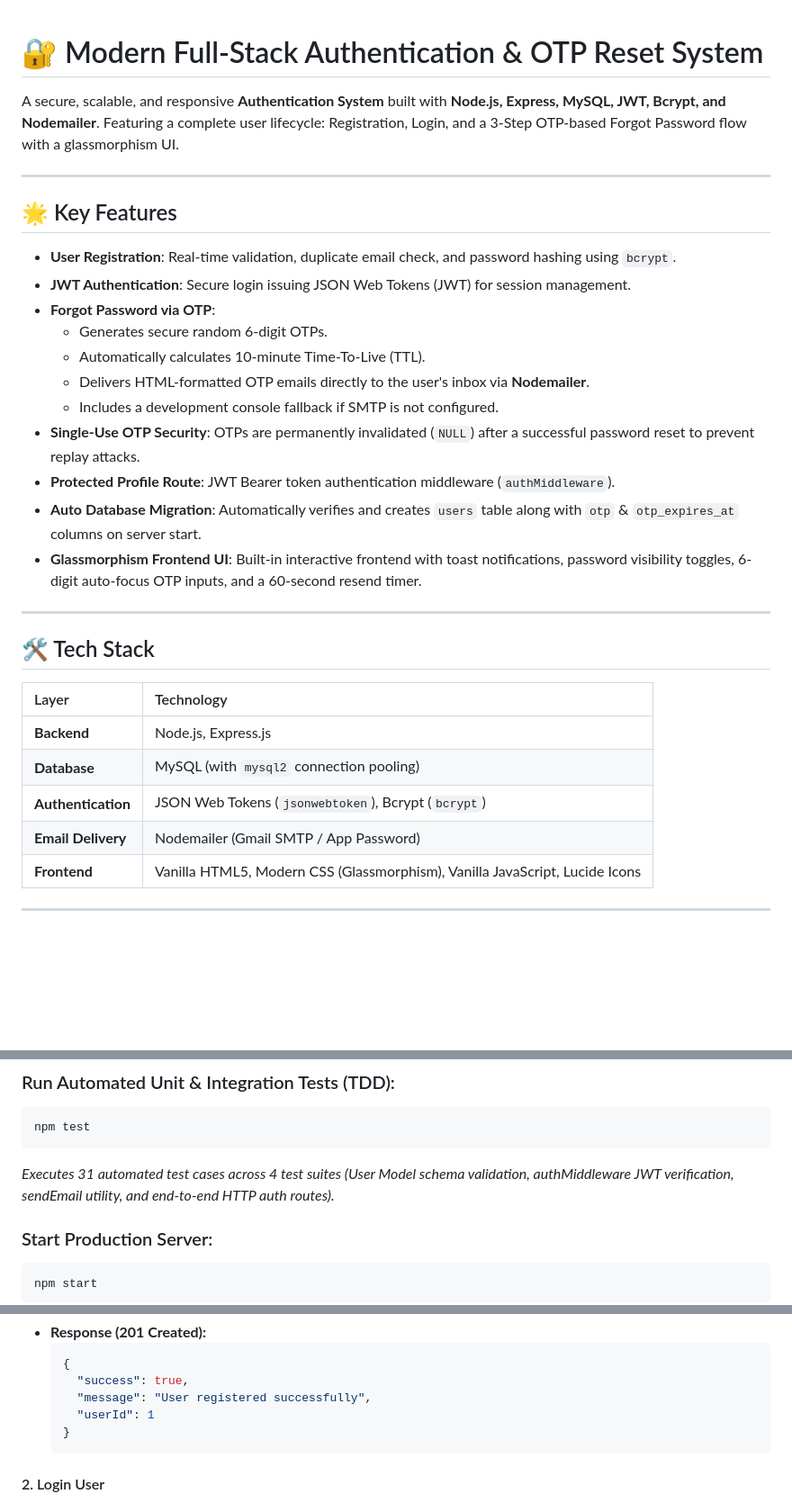
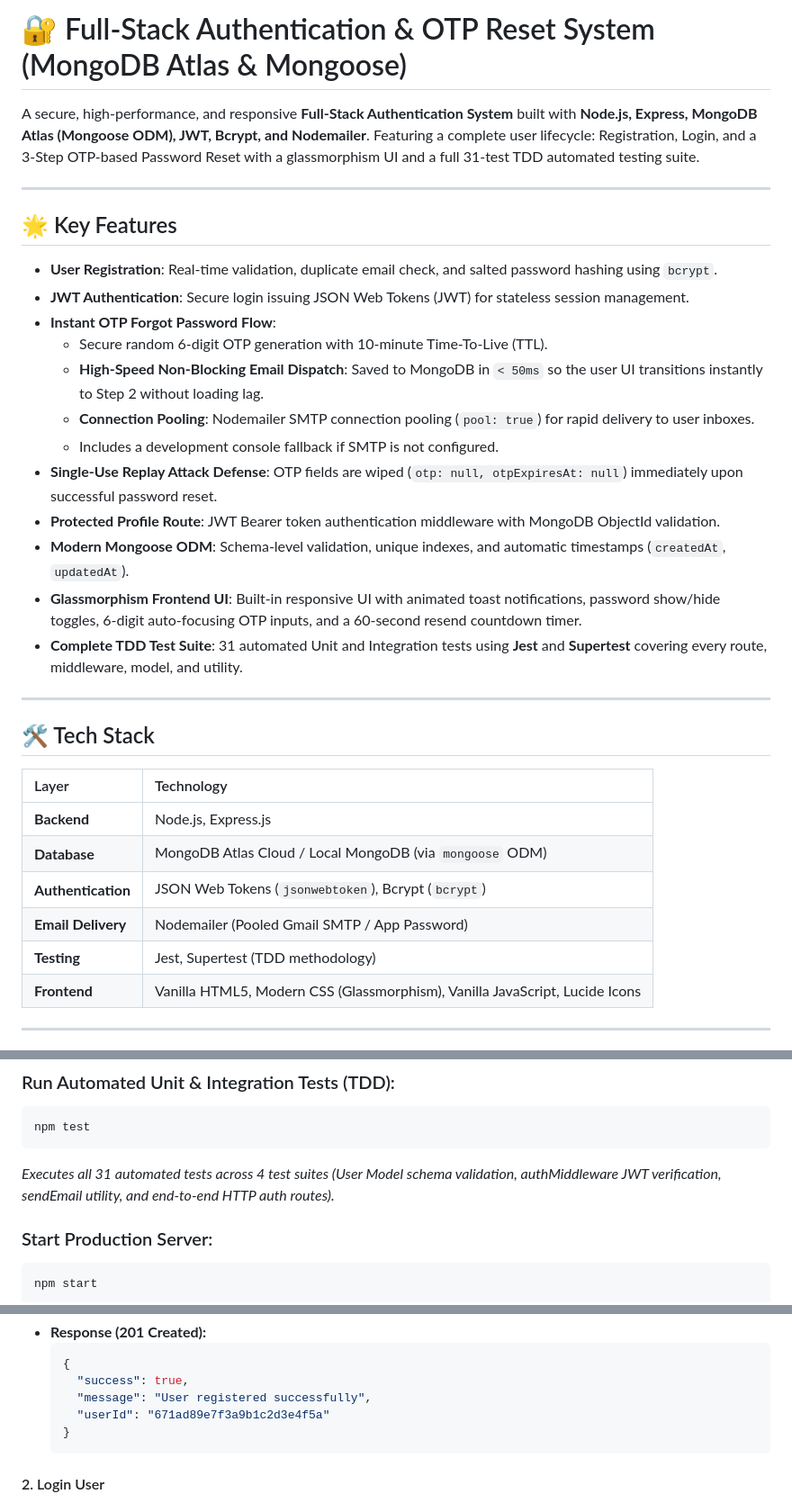
Before and after one commit to AnshGour16/Authentication-System, a Markdown page: README.md, 3 parts joined by grey strips. Shown at 90% size. Rendered like a GitHub page; blank space fills up the shorter version.

Commit message:
docs: update README with MongoDB Atlas, Mongoose, Fast OTP, and TDD suite details

````diff
--- a/README.md
+++ b/README.md
@@ -1,24 +1,23 @@
+# 🔐 Full-Stack Authentication & OTP Reset System (MongoDB Atlas & Mongoose)
 
-
-# 🔐 Modern Full-Stack Authentication & OTP Reset System
-
-A secure, scalable, and responsive **Authentication System** built with **Node.js, Express, MySQL, JWT, Bcrypt, and Nodemailer**. Featuring a complete user lifecycle: Registration, Login, and a 3-Step OTP-based Forgot Password flow with a glassmorphism UI.
+A secure, high-performance, and responsive **Full-Stack Authentication System** built with **Node.js, Express, MongoDB Atlas (Mongoose ODM), JWT, Bcrypt, and Nodemailer**. Featuring a complete user lifecycle: Registration, Login, and a 3-Step OTP-based Password Reset with a glassmorphism UI and a full 31-test TDD automated testing suite.
 
 ---
 
 ## 🌟 Key Features
 
-- **User Registration**: Real-time validation, duplicate email check, and password hashing using `bcrypt`.
-- **JWT Authentication**: Secure login issuing JSON Web Tokens (JWT) for session management.
-- **Forgot Password via OTP**:
-  - Generates secure random 6-digit OTPs.
-  - Automatically calculates 10-minute Time-To-Live (TTL).
-  - Delivers HTML-formatted OTP emails directly to the user's inbox via **Nodemailer**.
+- **User Registration**: Real-time validation, duplicate email check, and salted password hashing using `bcrypt`.
+- **JWT Authentication**: Secure login issuing JSON Web Tokens (JWT) for stateless session management.
+- **Instant OTP Forgot Password Flow**:
+  - Secure random 6-digit OTP generation with 10-minute Time-To-Live (TTL).
+  - **High-Speed Non-Blocking Email Dispatch**: Saved to MongoDB in `< 50ms` so the user UI transitions instantly to Step 2 without loading lag.
+  - **Connection Pooling**: Nodemailer SMTP connection pooling (`pool: true`) for rapid delivery to user inboxes.
   - Includes a development console fallback if SMTP is not configured.
-- **Single-Use OTP Security**: OTPs are permanently invalidated (`NULL`) after a successful password reset to prevent replay attacks.
-- **Protected Profile Route**: JWT Bearer token authentication middleware (`authMiddleware`).
-- **Auto Database Migration**: Automatically verifies and creates `users` table along with `otp` & `otp_expires_at` columns on server start.
-- **Glassmorphism Frontend UI**: Built-in interactive frontend with toast notifications, password visibility toggles, 6-digit auto-focus OTP inputs, and a 60-second resend timer.
+- **Single-Use Replay Attack Defense**: OTP fields are wiped (`otp: null, otpExpiresAt: null`) immediately upon successful password reset.
+- **Protected Profile Route**: JWT Bearer token authentication middleware with MongoDB ObjectId validation.
+- **Modern Mongoose ODM**: Schema-level validation, unique indexes, and automatic timestamps (`createdAt`, `updatedAt`).
+- **Glassmorphism Frontend UI**: Built-in responsive UI with animated toast notifications, password show/hide toggles, 6-digit auto-focusing OTP inputs, and a 60-second resend countdown timer.
+- **Complete TDD Test Suite**: 31 automated Unit and Integration tests using **Jest** and **Supertest** covering every route, middleware, model, and utility.
 
 ---
 
@@ -27,9 +26,10 @@ A secure, scalable, and responsive **Authentication System** built with **Node.j
 | Layer | Technology |
 | :--- | :--- |
 | **Backend** | Node.js, Express.js |
-| **Database** | MySQL (with `mysql2` connection pooling) |
+| **Database** | MongoDB Atlas Cloud / Local MongoDB (via `mongoose` ODM) |
 | **Authentication** | JSON Web Tokens (`jsonwebtoken`), Bcrypt (`bcrypt`) |
-| **Email Delivery** | Nodemailer (Gmail SMTP / App Password) |
+| **Email Delivery** | Nodemailer (Pooled Gmail SMTP / App Password) |
+| **Testing** | Jest, Supertest (TDD methodology) |
 | **Frontend** | Vanilla HTML5, Modern CSS (Glassmorphism), Vanilla JavaScript, Lucide Icons |
 
 ---
@@ -119,7 +117,7 @@ npm run dev
 ```bash
 npm test
 ```
-*Executes 31 automated test cases across 4 test suites (User Model schema validation, authMiddleware JWT verification, sendEmail utility, and end-to-end HTTP auth routes).*
+*Executes all 31 automated tests across 4 test suites (User Model schema validation, authMiddleware JWT verification, sendEmail utility, and end-to-end HTTP auth routes).*
 
 ### Start Production Server:
 ```bash
@@ -150,7 +148,7 @@ Once running, open your browser and navigate to:
   {
     "success": true,
     "message": "User registered successfully",
-    "userId": 1
+    "userId": "671ad89e7f3a9b1c2d3e4f5a"
   }
   ```
 
````
Also changed, not shown: other parts of README.md (+37 -21 lines).
